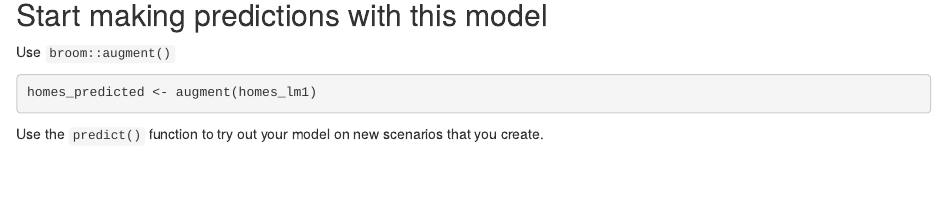
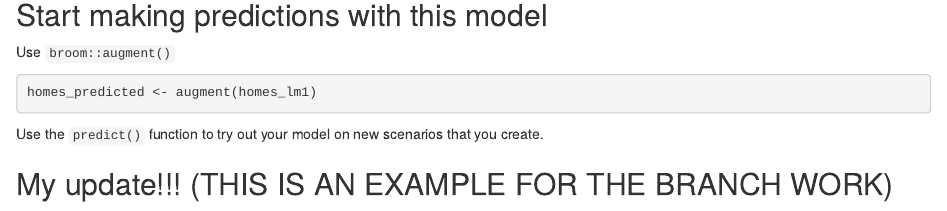
Before and after one commit to evawilson/esm206_lab8, an R Markdown document (src/esm206_lab8.Rmd): the page in a window 1100 px wide, from 9570 px down. Rendered offline with R 4.5, knitr and Pandoc, with nearby package versions; some code elsewhere in the file could not run offline.

Commit message:
## MY UPDATE

````diff
--- a/src/esm206_lab8.Rmd
+++ b/src/esm206_lab8.Rmd
@@ -138,3 +138,5 @@ homes_predicted <- augment(homes_lm1)
 ```
 
 Use the `predict()` function to try out your model on new scenarios that you create.
+
+## My update!!! (THIS IS AN EXAMPLE FOR THE BRANCH WORK)
````
